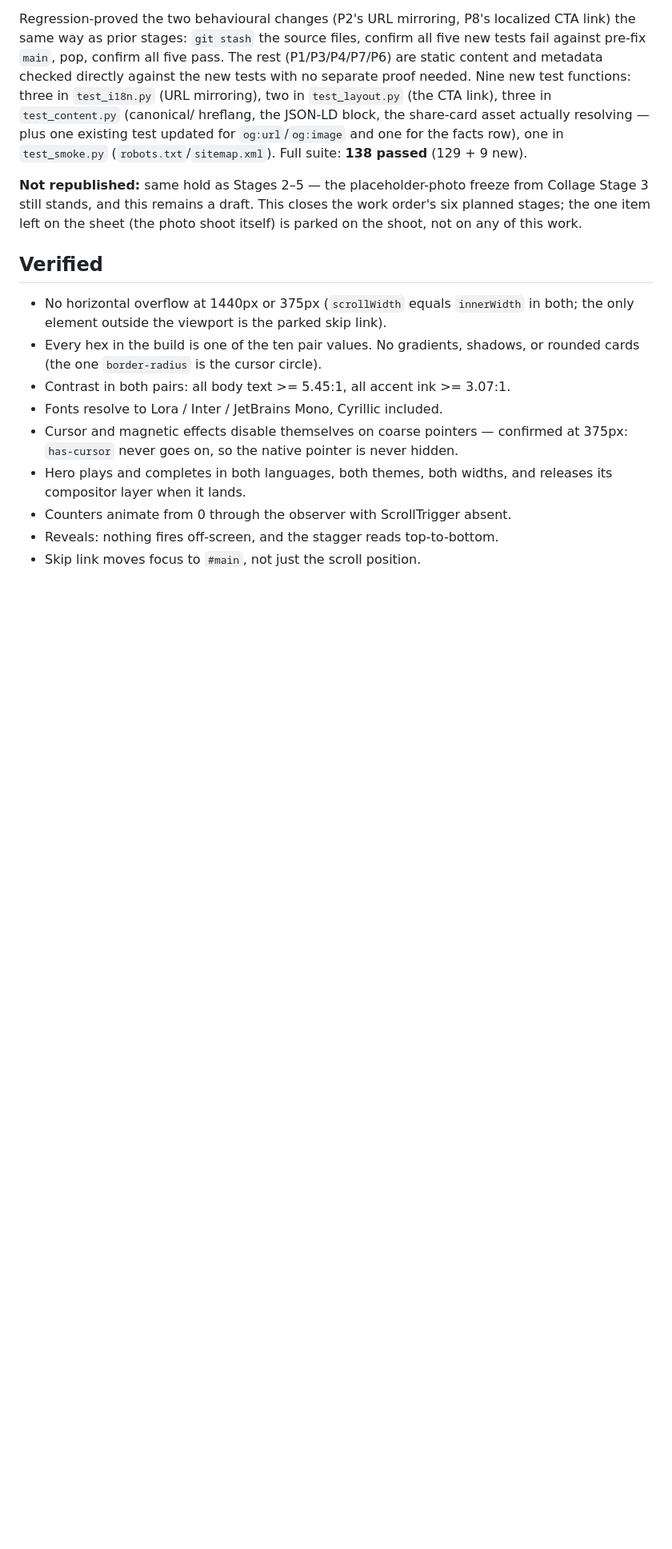
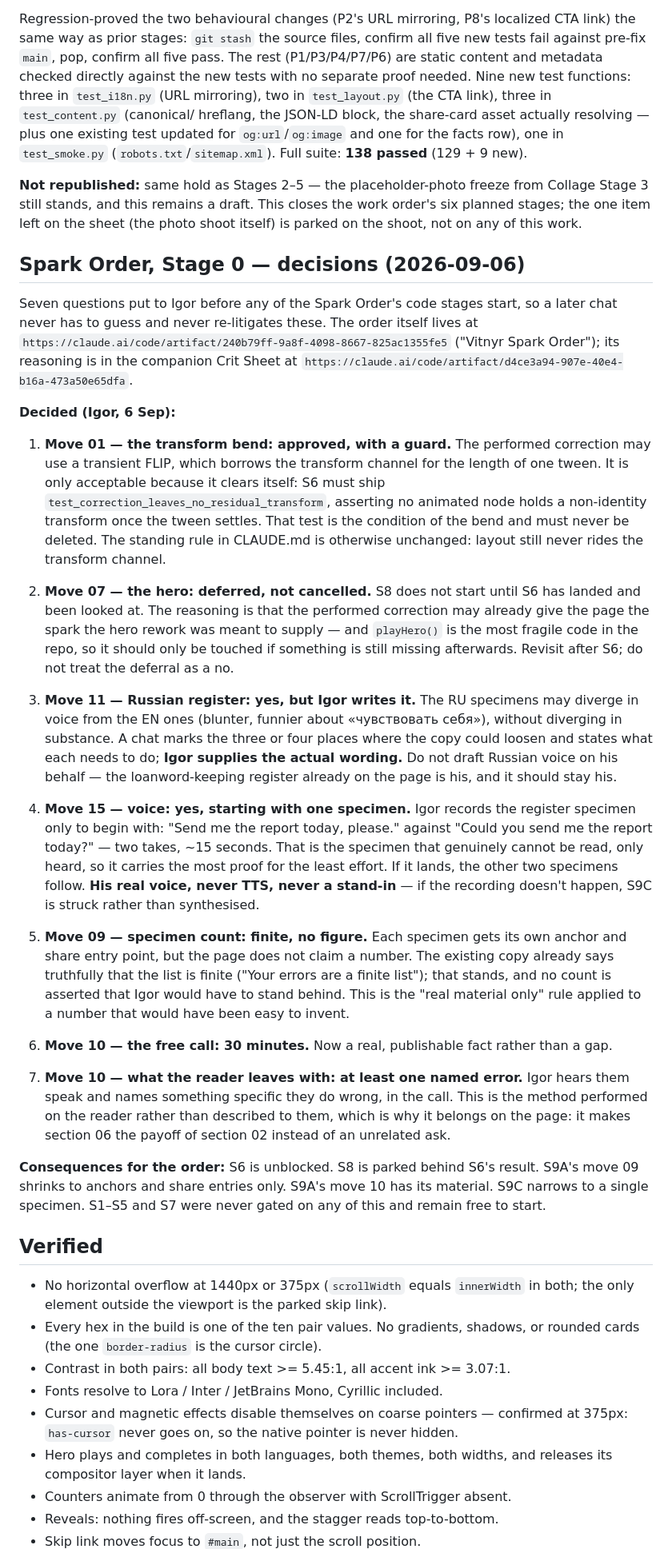
Before and after one commit to Brychenka/Vitnyr-v2, a Markdown page: BUILD-NOTES.md, the part around the change. Shown at 80% size. Rendered like a GitHub page; blank space fills up the shorter version.

Commit message:
Spark Order Stage 0: record Igor's seven decisions
Seven questions put before any Spark Order code stage starts, so no later
chat guesses at them or re-opens them.

Approved with a guard: move 01's transient FLIP may borrow the transform
channel, on condition S6 ships a test asserting nothing holds a residual
transform once the tween settles.

Deferred: move 07 (the hero) waits on S6's result rather than being
cancelled — the correction may supply the spark the hero rework was for,
and playHero() is the repo's most fragile code.

Igor's own material: the RU register loosening is his to write, not a
chat's; the free call is 30 minutes and leaves the reader with at least
one named error; the specimen list stays "finite" with no invented count;
the voice recording narrows to the register specimen, his real voice only.

Docs-only change — no site code touched, so the suite is unchanged at
138 passed.

Co-Authored-By: Claude Opus 5 <noreply@anthropic.com>

```diff
--- a/BUILD-NOTES.md
+++ b/BUILD-NOTES.md
@@ -911,6 +911,70 @@ from Collage Stage 3 still stands, and this remains a draft. This closes
 the work order's six planned stages; the one item left on the sheet
 (the photo shoot itself) is parked on the shoot, not on any of this work.
 
+## Spark Order, Stage 0 — decisions (2026-09-06)
+
+Seven questions put to Igor before any of the Spark Order's code stages
+start, so a later chat never has to guess and never re-litigates these.
+The order itself lives at
+`https://claude.ai/code/artifact/240b79ff-9a8f-4098-8667-825ac1355fe5`
+("Vitnyr Spark Order"); its reasoning is in the companion Crit Sheet at
+`https://claude.ai/code/artifact/d4ce3a94-907e-40e4-b16a-473a50e65dfa`.
+
+**Decided (Igor, 6 Sep):**
+
+1. **Move 01 — the transform bend: approved, with a guard.** The performed
+   correction may use a transient FLIP, which borrows the transform channel
+   for the length of one tween. It is only acceptable because it clears
+   itself: S6 must ship `test_correction_leaves_no_residual_transform`,
+   asserting no animated node holds a non-identity transform once the tween
+   settles. That test is the condition of the bend and must never be
+   deleted. The standing rule in CLAUDE.md is otherwise unchanged: layout
+   still never rides the transform channel.
+
+2. **Move 07 — the hero: deferred, not cancelled.** S8 does not start until
+   S6 has landed and been looked at. The reasoning is that the performed
+   correction may already give the page the spark the hero rework was meant
+   to supply — and `playHero()` is the most fragile code in the repo, so it
+   should only be touched if something is still missing afterwards. Revisit
+   after S6; do not treat the deferral as a no.
+
+3. **Move 11 — Russian register: yes, but Igor writes it.** The RU specimens
+   may diverge in voice from the EN ones (blunter, funnier about
+   «чувствовать себя»), without diverging in substance. A chat marks the
+   three or four places where the copy could loosen and states what each
+   needs to do; **Igor supplies the actual wording.** Do not draft Russian
+   voice on his behalf — the loanword-keeping register already on the page
+   is his, and it should stay his.
+
+4. **Move 15 — voice: yes, starting with one specimen.** Igor records the
+   register specimen only to begin with: "Send me the report today, please."
+   against "Could you send me the report today?" — two takes, ~15 seconds.
+   That is the specimen that genuinely cannot be read, only heard, so it
+   carries the most proof for the least effort. If it lands, the other two
+   specimens follow. **His real voice, never TTS, never a stand-in** — if
+   the recording doesn't happen, S9C is struck rather than synthesised.
+
+5. **Move 09 — specimen count: finite, no figure.** Each specimen gets its
+   own anchor and share entry point, but the page does not claim a number.
+   The existing copy already says truthfully that the list is finite ("Your
+   errors are a finite list"); that stands, and no count is asserted that
+   Igor would have to stand behind. This is the "real material only" rule
+   applied to a number that would have been easy to invent.
+
+6. **Move 10 — the free call: 30 minutes.** Now a real, publishable fact
+   rather than a gap.
+
+7. **Move 10 — what the reader leaves with: at least one named error.**
+   Igor hears them speak and names something specific they do wrong, in the
+   call. This is the method performed on the reader rather than described
+   to them, which is why it belongs on the page: it makes section 06 the
+   payoff of section 02 instead of an unrelated ask.
+
+**Consequences for the order:** S6 is unblocked. S8 is parked behind S6's
+result. S9A's move 09 shrinks to anchors and share entries only. S9A's
+move 10 has its material. S9C narrows to a single specimen. S1–S5 and S7
+were never gated on any of this and remain free to start.
+
 ## Verified
 
 - No horizontal overflow at 1440px or 375px (`scrollWidth` equals `innerWidth`
```
